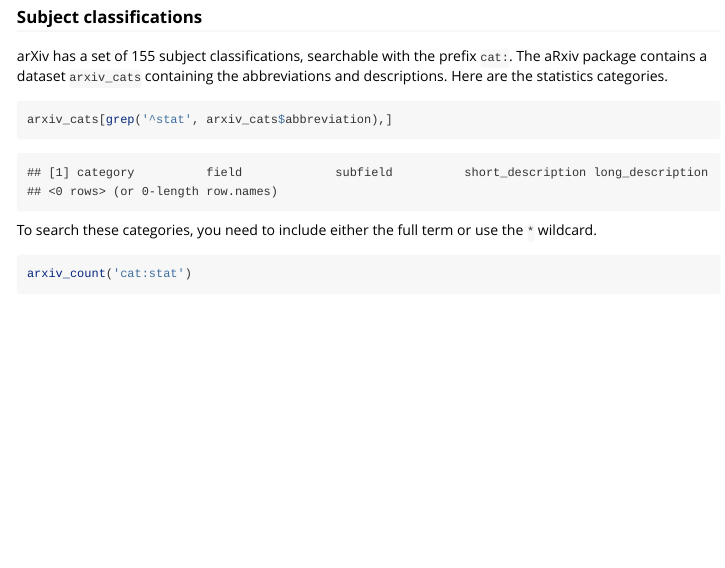
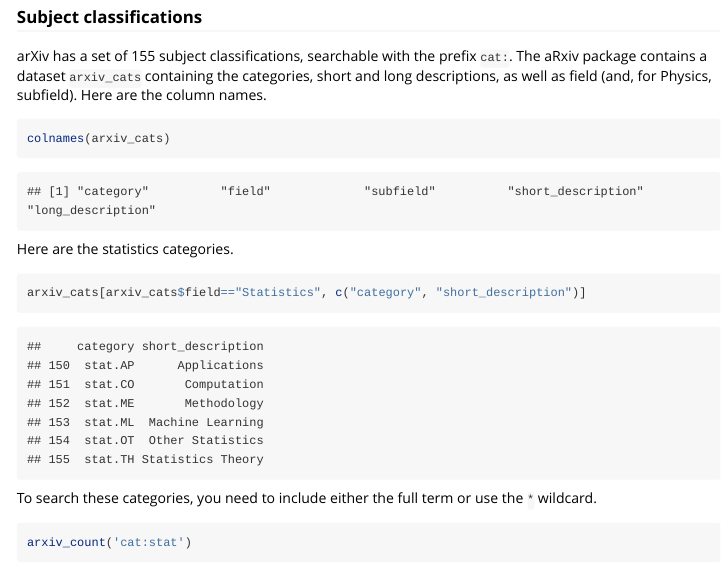
Before and after one commit to ropensci/aRxiv, an R Markdown document (vignettes/aRxiv.Rmd): the page in a window 1100 px wide, from 3470 px down. The pictures show the output file inst/doc/aRxiv.html that the author committed with the source, opened offline.

Commit message:
Fix vignette for change to arxiv_cats dataset (Issue #60)

````diff
--- a/vignettes/aRxiv.Rmd
+++ b/vignettes/aRxiv.Rmd
@@ -185,11 +185,18 @@ arxiv_count('au:"P Hall"')
 
 arXiv has a set of `r nrow(arxiv_cats)` subject classifications,
 searchable with the prefix `cat:`. The aRxiv package contains a
-dataset `arxiv_cats` containing the abbreviations and descriptions.
+dataset `arxiv_cats` containing the categories, short and long
+descriptions, as well as field (and, for Physics, subfield).
+Here are the column names.
+
+```{r arxiv_cats_colnames}
+colnames(arxiv_cats)
+```
+
 Here are the statistics categories.
 
 ```{r arxiv_cats}
-arxiv_cats[grep('^stat', arxiv_cats$abbreviation),]
+arxiv_cats[arxiv_cats$field=="Statistics", c("category", "short_description")]
 ```
 
 To search these categories, you need to include either the full term
````
Also changed, not shown: NEWS.md (+9 -0 lines), inst/doc/aRxiv.html, 1 other file.
